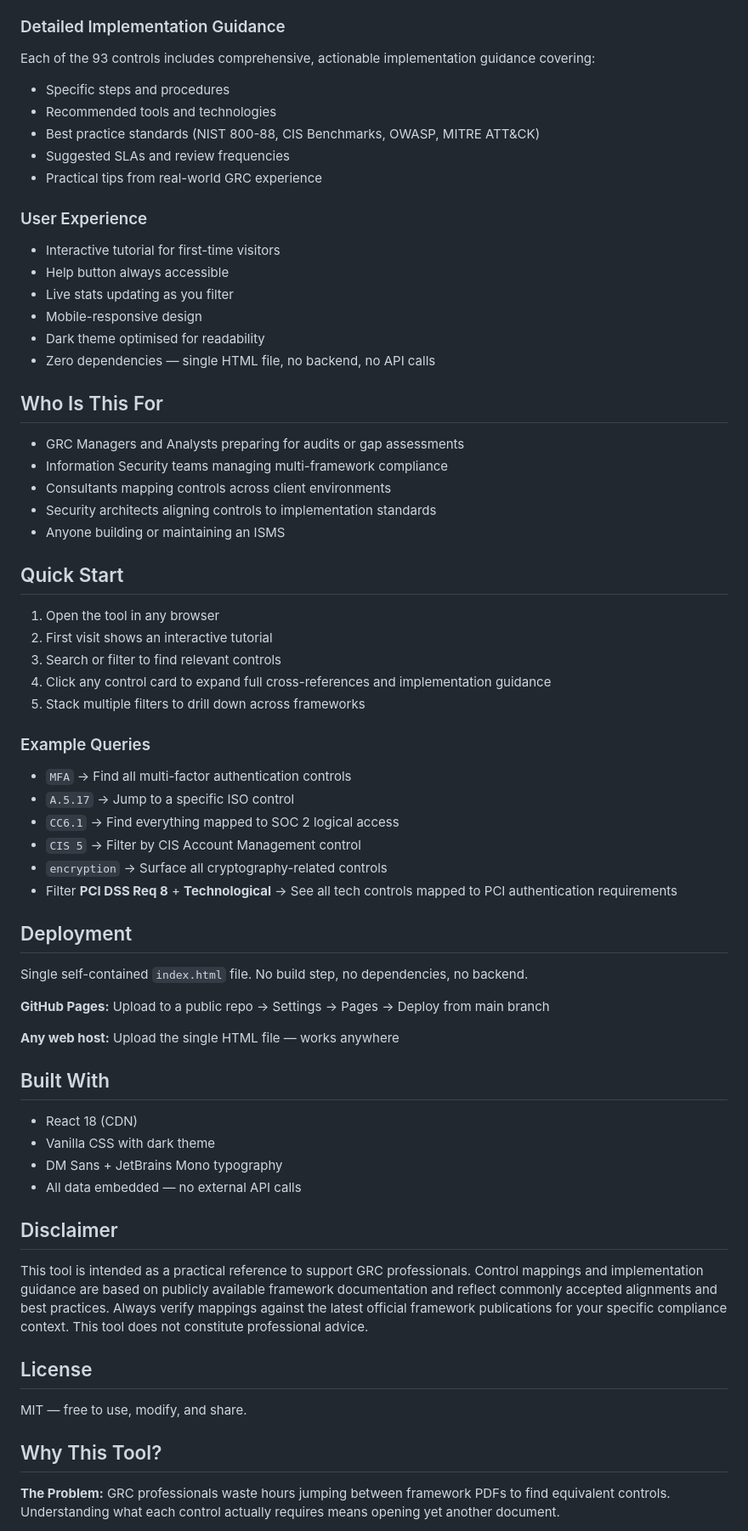
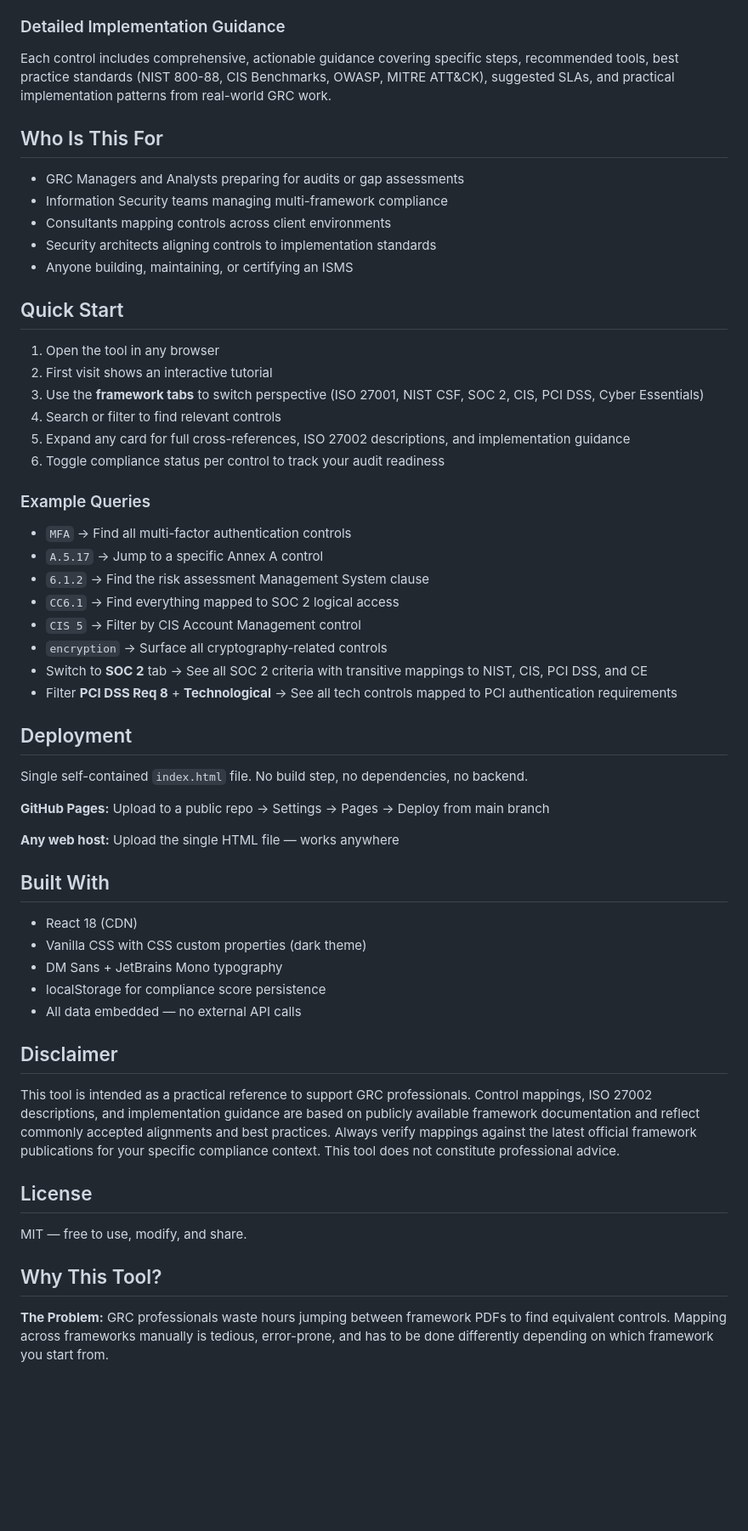
Before and after one commit to prinnyo/grc-framework-mapping-tool, a Markdown page: README.md, the part around one of its changes. Shown at 85% size. Drawn GitHub-style; blank space fills up the shorter version.

```diff
--- a/README.md
+++ b/README.md
@@ -52,18 +55,5 @@ Every framework reference shows the complete control statement — not just an I
 ### Detailed Implementation Guidance
-Each of the 93 controls includes comprehensive, actionable implementation guidance covering:
-- Specific steps and procedures
-- Recommended tools and technologies
-- Best practice standards (NIST 800-88, CIS Benchmarks, OWASP, MITRE ATT&CK)
-- Suggested SLAs and review frequencies
-- Practical tips from real-world GRC experience
-
-### User Experience
-- Interactive tutorial for first-time visitors
-- Help button always accessible
-- Live stats updating as you filter
-- Mobile-responsive design
-- Dark theme optimised for readability
-- Zero dependencies — single HTML file, no backend, no API calls
+Each control includes comprehensive, actionable guidance covering specific steps, recommended tools, best practice standards (NIST 800-88, CIS Benchmarks, OWASP, MITRE ATT&CK), suggested SLAs, and practical implementation patterns from real-world GRC work.
 
 ## Who Is This For
 
@@ -71,22 +61,25 @@ Each of the 93 controls includes comprehensive, actionable implementation guidan
 - Information Security teams managing multi-framework compliance
 - Consultants mapping controls across client environments
 - Security architects aligning controls to implementation standards
-- Anyone building or maintaining an ISMS
+- Anyone building, maintaining, or certifying an ISMS
 
 ## Quick Start
 
 1. Open the tool in any browser
 2. First visit shows an interactive tutorial
-3. Search or filter to find relevant controls
-4. Click any control card to expand full cross-references and implementation guidance
-5. Stack multiple filters to drill down across frameworks
+3. Use the **framework tabs** to switch perspective (ISO 27001, NIST CSF, SOC 2, CIS, PCI DSS, Cyber Essentials)
+4. Search or filter to find relevant controls
+5. Expand any card for full cross-references, ISO 27002 descriptions, and implementation guidance
+6. Toggle compliance status per control to track your audit readiness
 
 ### Example Queries
 - `MFA` → Find all multi-factor authentication controls
-- `A.5.17` → Jump to a specific ISO control
+- `A.5.17` → Jump to a specific Annex A control
+- `6.1.2` → Find the risk assessment Management System clause
 - `CC6.1` → Find everything mapped to SOC 2 logical access
 - `CIS 5` → Filter by CIS Account Management control
 - `encryption` → Surface all cryptography-related controls
+- Switch to **SOC 2** tab → See all SOC 2 criteria with transitive mappings to NIST, CIS, PCI DSS, and CE
 - Filter **PCI DSS Req 8** + **Technological** → See all tech controls mapped to PCI authentication requirements
 
 ## Deployment
@@ -100,13 +93,14 @@ Single self-contained `index.html` file. No build step, no dependencies, no back
 ## Built With
 
 - React 18 (CDN)
-- Vanilla CSS with dark theme
+- Vanilla CSS with CSS custom properties (dark theme)
 - DM Sans + JetBrains Mono typography
+- localStorage for compliance score persistence
 - All data embedded — no external API calls
 
 ## Disclaimer
 
-This tool is intended as a practical reference to support GRC professionals. Control mappings and implementation guidance are based on publicly available framework documentation and reflect commonly accepted alignments and best practices. Always verify mappings against the latest official framework publications for your specific compliance context. This tool does not constitute professional advice.
+This tool is intended as a practical reference to support GRC professionals. Control mappings, ISO 27002 descriptions, and implementation guidance are based on publicly available framework documentation and reflect commonly accepted alignments and best practices. Always verify mappings against the latest official framework publications for your specific compliance context. This tool does not constitute professional advice.
 
 ## License
 
@@ -114,5 +108,5 @@ MIT — free to use, modify, and share.
 
 ## Why This Tool?
 
-**The Problem:** GRC professionals waste hours jumping between framework PDFs to find equivalent controls. Understanding what each control actually requires means opening yet another document.
+**The Problem:** GRC professionals waste hours jumping between framework PDFs to find equivalent controls. Mapping across frameworks manually is tedious, error-prone, and has to be done differently depending on which framework you start from.
 
```
Also changed, not shown: other parts of README.md (+37 -34 lines).
